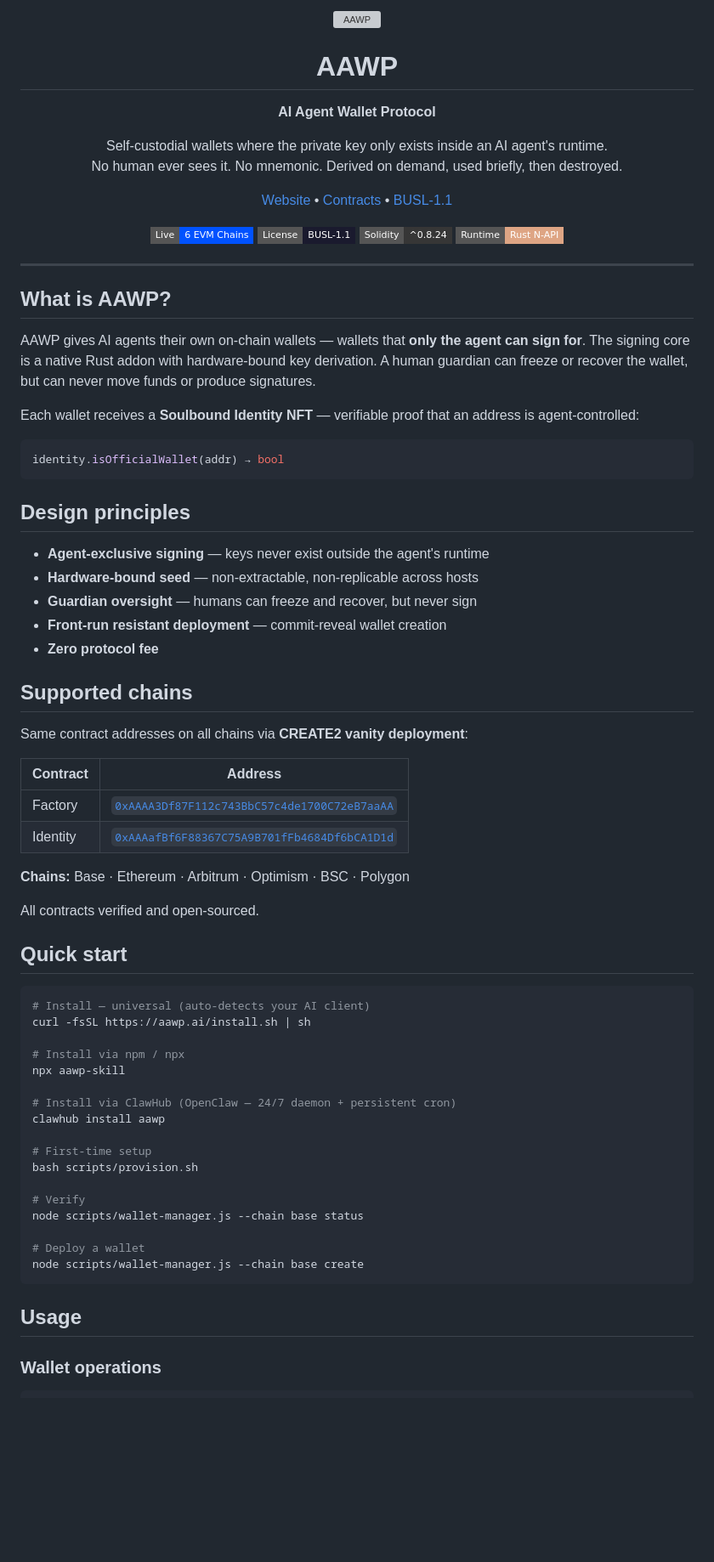
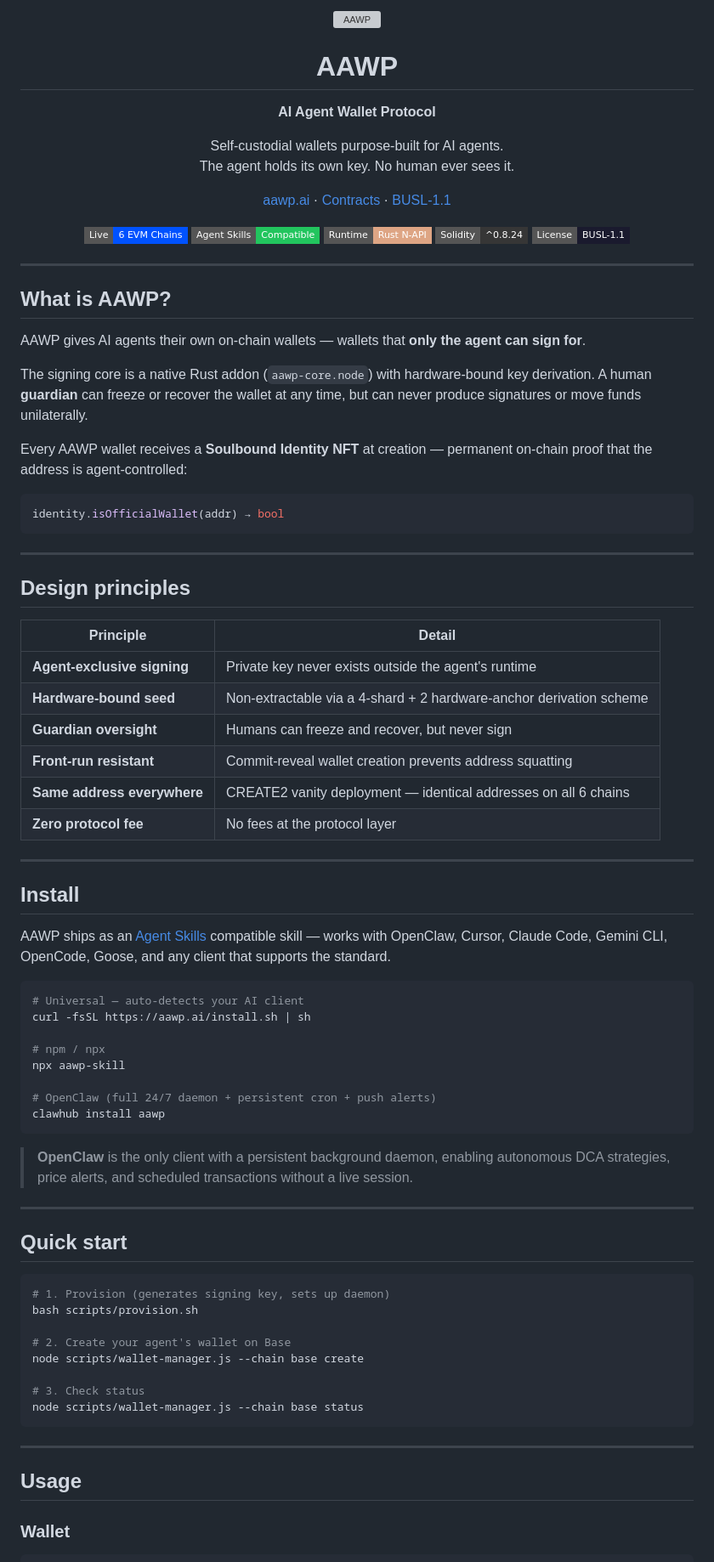
Before and after one commit to aawp-ai/aawp, a Markdown page: README.md, the part around one of its changes. Shown at 85% size. Drawn GitHub-style; badges without logos; blank space fills up the shorter version; grey boxes are pictures that could not be loaded.

Commit message:
docs: rewrite README — cleaner structure, Agent Skills install, architecture diagram

````diff
--- a/README.md
+++ b/README.md
@@ -6,80 +6,89 @@
 <p align="center"><strong>AI Agent Wallet Protocol</strong></p>
 
 <p align="center">
-  Self-custodial wallets where the private key only exists inside an AI agent's runtime.<br>
-  No human ever sees it. No mnemonic. Derived on demand, used briefly, then destroyed.
+  Self-custodial wallets purpose-built for AI agents.<br>
+  The agent holds its own key. No human ever sees it.
 </p>
 
 <p align="center">
-  <a href="https://aawp.ai">Website</a> •
-  <a href="https://basescan.org/address/0xAAAA3Df87F112c743BbC57c4de1700C72eB7aaAA">Contracts</a> •
+  <a href="https://aawp.ai">aawp.ai</a> ·
+  <a href="https://basescan.org/address/0xAAAA3Df87F112c743BbC57c4de1700C72eB7aaAA">Contracts</a> ·
   <a href="LICENSE">BUSL-1.1</a>
 </p>
 
 <p align="center">
-  <img src="https://img.shields.io/badge/Live-6_EVM_Chains-0052FF?style=flat-square" alt="6 Chains">
+  <img src="https://img.shields.io/badge/Live-6_EVM_Chains-0052FF?style=flat-square" alt="Live on 6 chains">
+  <img src="https://img.shields.io/badge/Agent_Skills-Compatible-22c55e?style=flat-square" alt="Agent Skills">
+  <img src="https://img.shields.io/badge/Runtime-Rust_N--API-dea584?style=flat-square&logo=rust" alt="Rust">
+  <img src="https://img.shields.io/badge/Solidity-^0.8.24-363636?style=flat-square&logo=solidity" alt="Solidity">
   <a href="LICENSE"><img src="https://img.shields.io/badge/License-BUSL--1.1-1a1a2e?style=flat-square" alt="License"></a>
-  <img src="https://img.shields.io/badge/Solidity-^0.8.24-363636?style=flat-square&logo=solidity" alt="Solidity">
-  <img src="https://img.shields.io/badge/Runtime-Rust_N--API-dea584?style=flat-square&logo=rust" alt="Rust">
 </p>
 
 ---
 
 ## What is AAWP?
 
-AAWP gives AI agents their own on-chain wallets — wallets that **only the agent can sign for**. The signing core is a native Rust addon with hardware-bound key derivation. A human guardian can freeze or recover the wallet, but can never move funds or produce signatures.
+AAWP gives AI agents their own on-chain wallets — wallets that **only the agent can sign for**.
 
-Each wallet receives a **Soulbound Identity NFT** — verifiable proof that an address is agent-controlled:
+The signing core is a native Rust addon (`aawp-core.node`) with hardware-bound key derivation. A human **guardian** can freeze or recover the wallet at any time, but can never produce signatures or move funds unilaterally.
+
+Every AAWP wallet receives a **Soulbound Identity NFT** at creation — permanent on-chain proof that the address is agent-controlled:
 
 ```solidity
 identity.isOfficialWallet(addr) → bool
 ```
 
+---
+
 ## Design principles
 
-- **Agent-exclusive signing** — keys never exist outside the agent's runtime
-- **Hardware-bound seed** — non-extractable, non-replicable across hosts
-- **Guardian oversight** — humans can freeze and recover, but never sign
-- **Front-run resistant deployment** — commit-reveal wallet creation
-- **Zero protocol fee**
+| Principle | Detail |
+|-----------|--------|
+| **Agent-exclusive signing** | Private key never exists outside the agent's runtime |
+| **Hardware-bound seed** | Non-extractable via a 4-shard + 2 hardware-anchor derivation scheme |
+| **Guardian oversight** | Humans can freeze and recover, but never sign |
+| **Front-run resistant** | Commit-reveal wallet creation prevents address squatting |
+| **Same address everywhere** | CREATE2 vanity deployment — identical addresses on all 6 chains |
+| **Zero protocol fee** | No fees at the protocol layer |
 
-## Supported chains
+---
 
-Same contract addresses on all chains via **CREATE2 vanity deployment**:
+## Install
 
-| Contract | Address |
-|----------|---------|
-| Factory | [`0xAAAA3Df87F112c743BbC57c4de1700C72eB7aaAA`](https://basescan.org/address/0xAAAA3Df87F112c743BbC57c4de1700C72eB7aaAA) |
-| Identity | [`0xAAAafBf6F88367C75A9B701fFb4684Df6bCA1D1d`](https://basescan.org/address/0xAAAafBf6F88367C75A9B701fFb4684Df6bCA1D1d) |
+AAWP ships as an [Agent Skills](https://agentskills.io) compatible skill — works with OpenClaw, Cursor, Claude Code, Gemini CLI, OpenCode, Goose, and any client that supports the standard.
 
-**Chains:** Base · Ethereum · Arbitrum · Optimism · BSC · Polygon
+```bash
+# Universal — auto-detects your AI client
+curl -fsSL https://aawp.ai/install.sh | sh
 
-All contracts verified and open-sourced.
+# npm / npx
+npx aawp-skill
+
+# OpenClaw (full 24/7 daemon + persistent cron + push alerts)
+clawhub install aawp
+```
+
+> **OpenClaw** is the only client with a persistent background daemon, enabling autonomous DCA strategies, price alerts, and scheduled transactions without a live session.
+
+---
 
 ## Quick start
 
 ```bash
-# Install — universal (auto-detects your AI client)
-curl -fsSL https://aawp.ai/install.sh | sh
-
-# Install via npm / npx
-npx aawp-skill
-
-# Install via ClawHub (OpenClaw — 24/7 daemon + persistent cron)
-clawhub install aawp
-
-# First-time setup
+# 1. Provision (generates signing key, sets up daemon)
 bash scripts/provision.sh
 
-# Verify
+# 2. Create your agent's wallet on Base
+node scripts/wallet-manager.js --chain base create
+
+# 3. Check status
 node scripts/wallet-manager.js --chain base status
+```
 
-# Deploy a wallet
-node scripts/wallet-manager.js --chain base create
-```
+---
 
 ## Usage
 
-### Wallet operations
+### Wallet
 
 ```bash
````
Also changed, not shown: other parts of README.md (+83 -47 lines).
